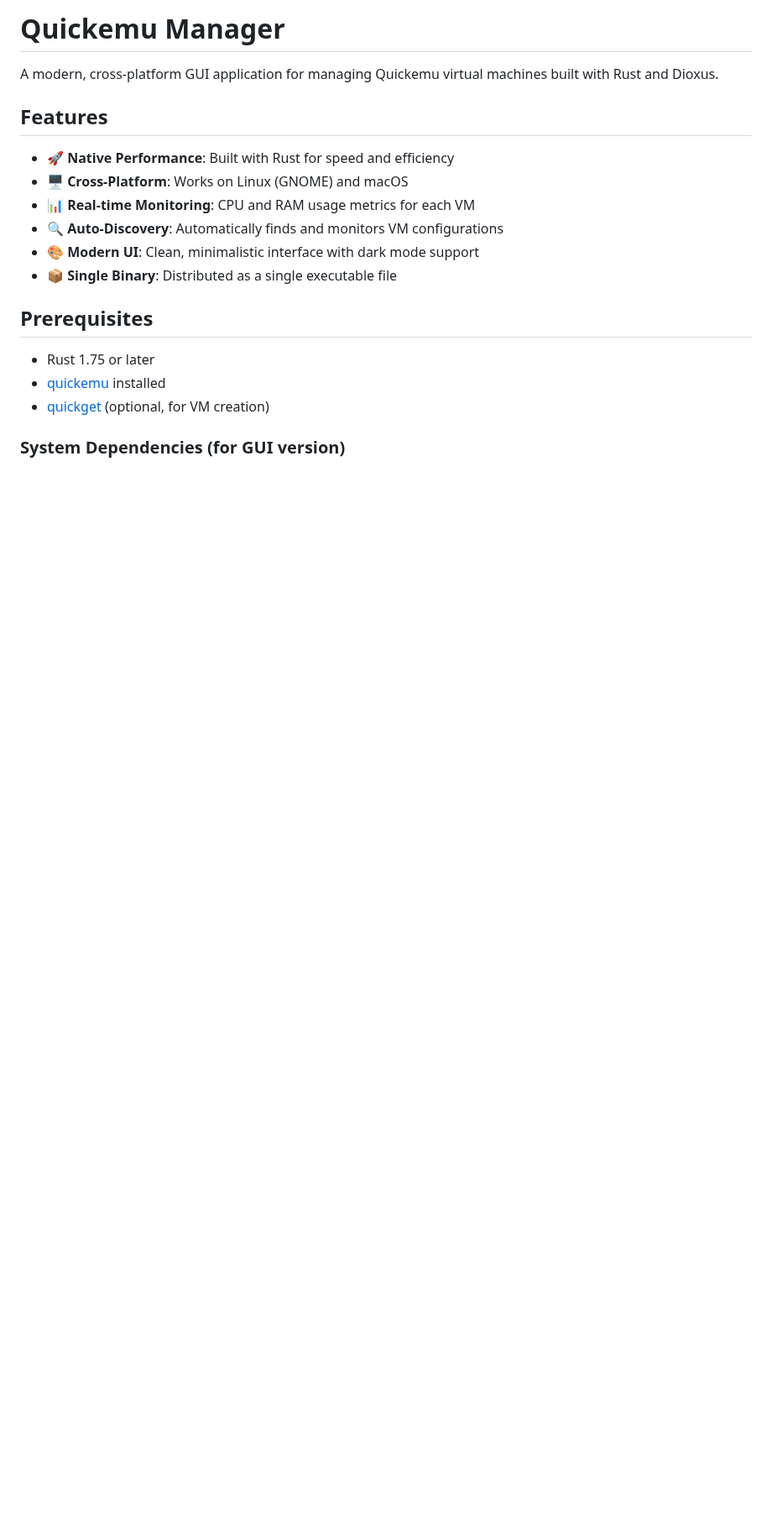
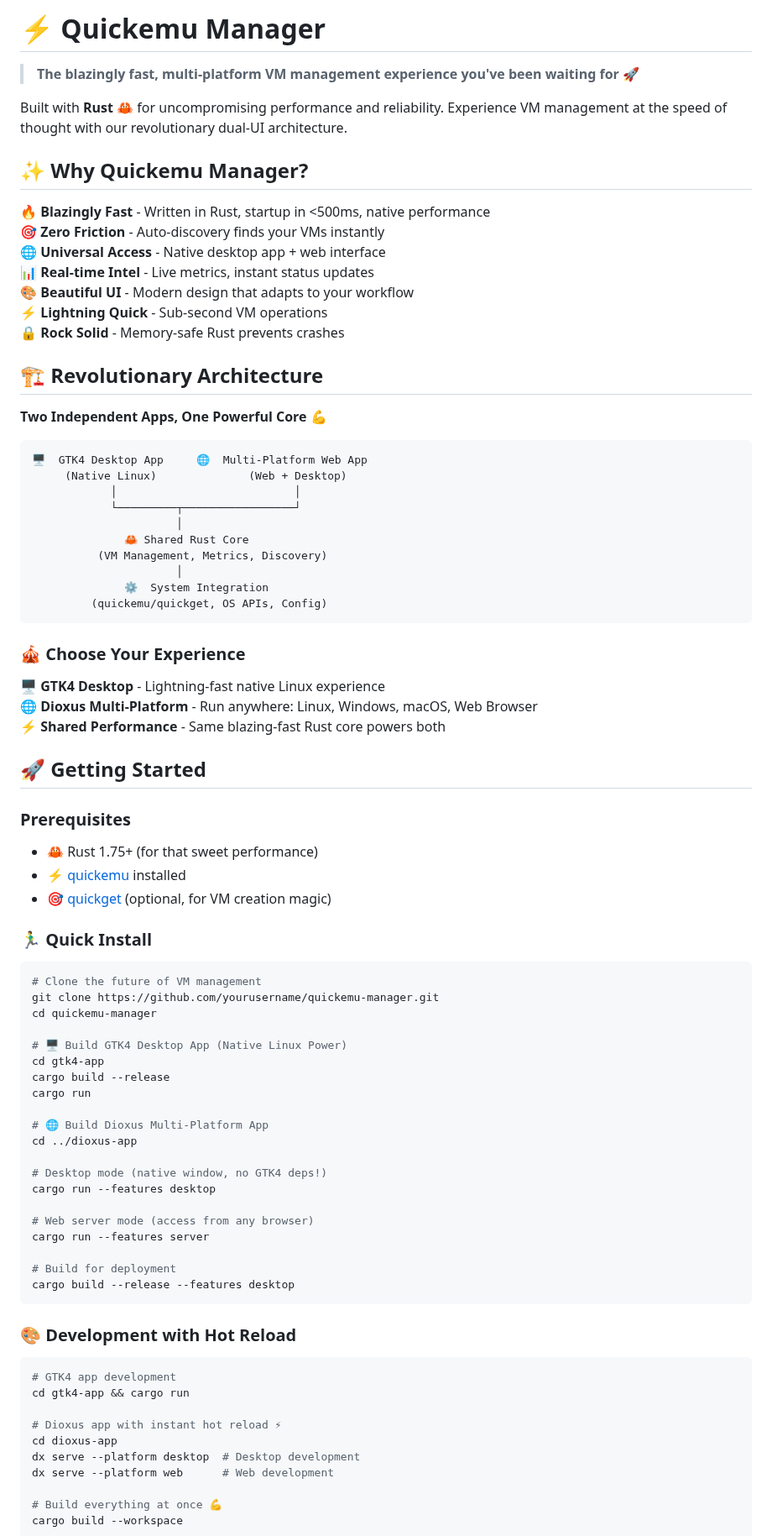
Before and after one commit to arsfeld/quickemu-manager, a Markdown page: README.md, the part around one of its changes. Shown at 84% size. GitHub-like rendering; blank space fills up the shorter version.

````diff
--- a/README.md
+++ b/README.md
@@ -1,21 +1,86 @@
-# Quickemu Manager
+# ⚡ Quickemu Manager
 
-A modern, cross-platform GUI application for managing Quickemu virtual machines built with Rust and Dioxus.
+> **The blazingly fast, multi-platform VM management experience you've been waiting for** 🚀
 
-## Features
+Built with **Rust** 🦀 for uncompromising performance and reliability. Experience VM management at the speed of thought with our revolutionary dual-UI architecture.
 
-- 🚀 **Native Performance**: Built with Rust for speed and efficiency
-- 🖥️ **Cross-Platform**: Works on Linux (GNOME) and macOS
-- 📊 **Real-time Monitoring**: CPU and RAM usage metrics for each VM
-- 🔍 **Auto-Discovery**: Automatically finds and monitors VM configurations
-- 🎨 **Modern UI**: Clean, minimalistic interface with dark mode support
-- 📦 **Single Binary**: Distributed as a single executable file
+## ✨ Why Quickemu Manager?
 
-## Prerequisites
+🔥 **Blazingly Fast** - Written in Rust, startup in <500ms, native performance
+🎯 **Zero Friction** - Auto-discovery finds your VMs instantly
+🌐 **Universal Access** - Native desktop app + web interface
+📊 **Real-time Intel** - Live metrics, instant status updates
+🎨 **Beautiful UI** - Modern design that adapts to your workflow
+⚡ **Lightning Quick** - Sub-second VM operations
+🔒 **Rock Solid** - Memory-safe Rust prevents crashes
 
-- Rust 1.75 or later
-- [quickemu](https://github.com/quickemu-project/quickemu) installed
-- [quickget](https://github.com/quickemu-project/quickget) (optional, for VM creation)
+## 🏗️ Revolutionary Architecture
 
-### System Dependencies (for GUI version)
+**Two Independent Apps, One Powerful Core** 💪
 
+```
+🖥️  GTK4 Desktop App     🌐  Multi-Platform Web App
+     (Native Linux)              (Web + Desktop)
+            │                           │
+            └─────────┬─────────────────┘
+                      │
+              🦀 Shared Rust Core
+          (VM Management, Metrics, Discovery)
+                      │
+              ⚙️  System Integration
+         (quickemu/quickget, OS APIs, Config)
+```
+
+### 🎪 Choose Your Experience
+
+**🖥️ GTK4 Desktop** - Lightning-fast native Linux experience
+**🌐 Dioxus Multi-Platform** - Run anywhere: Linux, Windows, macOS, Web Browser
+**⚡ Shared Performance** - Same blazing-fast Rust core powers both
+
+## 🚀 Getting Started
+
+### Prerequisites
+- 🦀 Rust 1.75+ (for that sweet performance)
+- ⚡ [quickemu](https://github.com/quickemu-project/quickemu) installed
+- 🎯 [quickget](https://github.com/quickemu-project/quickget) (optional, for VM creation magic)
+
+### 🏃‍♂️ Quick Install
+
+```bash
+# Clone the future of VM management
+git clone https://github.com/yourusername/quickemu-manager.git
+cd quickemu-manager
+
+# 🖥️ Build GTK4 Desktop App (Native Linux Power)
+cd gtk4-app
+cargo build --release
+cargo run
+
+# 🌐 Build Dioxus Multi-Platform App
+cd ../dioxus-app
+
+# Desktop mode (native window, no GTK4 deps!)
+cargo run --features desktop
+
+# Web server mode (access from any browser)
+cargo run --features server
+
+# Build for deployment
+cargo build --release --features desktop
+```
+
+### 🎨 Development with Hot Reload
+
+```bash
+# GTK4 app development
+cd gtk4-app && cargo run
+
+# Dioxus app with instant hot reload ⚡
+cd dioxus-app
+dx serve --platform desktop  # Desktop development
+dx serve --platform web      # Web development
+
+# Build everything at once 💪
+cargo build --workspace
+```
+
````
Also changed, not shown: other parts of README.md (+108 -77 lines).
